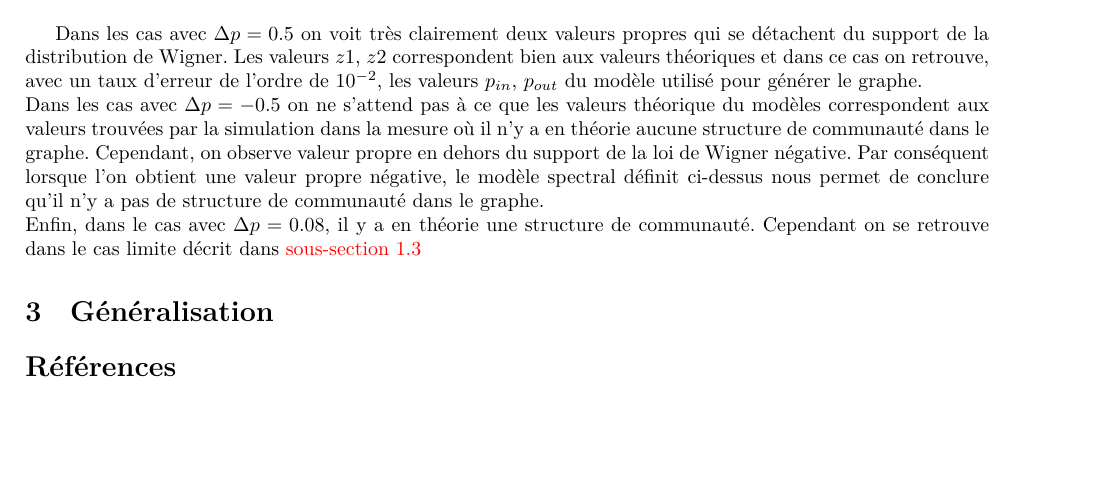
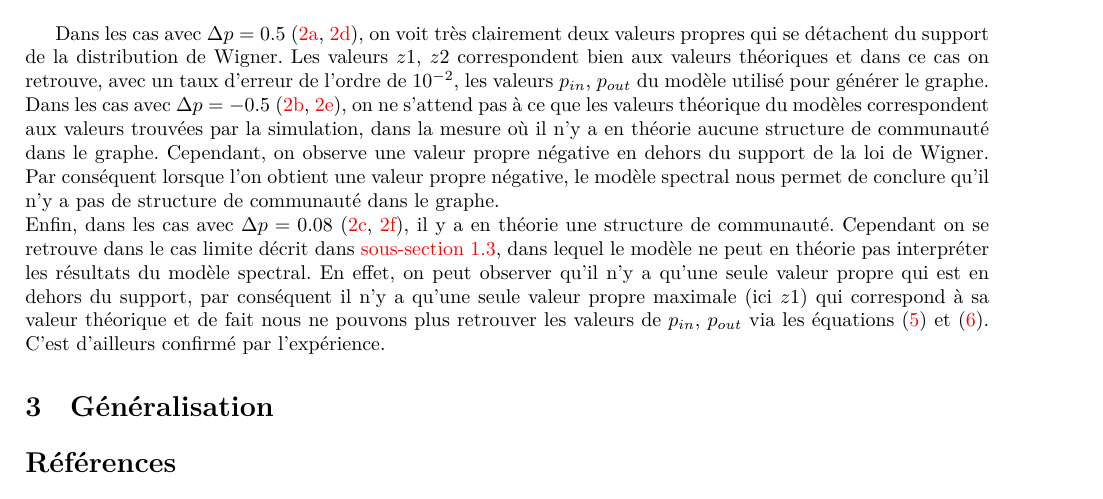
Before and after one commit to hugues-vincent/memoire_spectral_clustering, a LaTeX document (raj_rao_newman.tex, which reads chapter/simulation.tex): part of page 6 of 6, cut so that both start at the same text, the shorter picture padded with empty space. Compiled offline with LuaLaTeX.

Commit message:
v2 simulation

```diff
--- a/chapter/simulation.tex
+++ b/chapter/simulation.tex
@@ -59,10 +65,12 @@ Les $p_{in}\: estimated, \:p_{out}\: estimated$ sont calculés via un calcul d'o
 La première observation que l'on peut faire est que les valeurs propres de nos matrices d'adjacence sont bien distribuées selon la loi du demi-cercle de Wigner.
 De plus, en fonction de $\Delta p$ la mesure spectrale est perturbé (ou pas) par une ou deux valeurs propres qui sortent du support de la distribution initiale.\\
 
-Dans les cas avec $\Delta p = 0.5$ on voit très clairement deux valeurs propres qui se détachent du support de la distribution de Wigner.
+Dans les cas avec $\Delta p = 0.5$ (\ref{n100delta05}, \ref{n1000delta05}), on voit très clairement deux valeurs propres qui se détachent du support de la distribution de Wigner.
 Les valeurs $z1$, $z2$ correspondent bien aux valeurs théoriques et dans ce cas on retrouve, avec un taux d'erreur de l'ordre de $10^{-2}$, les valeurs $p_{in}$, $p_{out}$ du modèle utilisé pour générer le graphe.\\
-Dans les cas avec $\Delta p = -0.5$ on ne s'attend pas à ce que les valeurs théorique du modèles correspondent aux valeurs trouvées par la simulation dans la mesure où il n'y a en théorie aucune structure de communauté dans le graphe.
-Cependant, on observe valeur propre en dehors du support de la loi de Wigner négative.
-Par conséquent lorsque l'on obtient une valeur propre négative, le modèle spectral définit ci-dessus nous permet de conclure qu'il n'y a pas de structure de communauté dans le graphe.\\
-Enfin, dans le cas avec $\Delta p = 0.08$, il y a en théorie une structure de communauté.
-Cependant on se retrouve dans le cas limite décrit dans \autoref{subsec:1.3}
+Dans les cas avec $\Delta p = -0.5$ (\ref{n100delta008}, \ref{n1000delta008}), on ne s'attend pas à ce que les valeurs théorique du modèles correspondent aux valeurs trouvées par la simulation, dans la mesure où il n'y a en théorie aucune structure de communauté dans le graphe.
+Cependant, on observe une valeur propre négative en dehors du support de la loi de Wigner.
+Par conséquent lorsque l'on obtient une valeur propre négative, le modèle spectral nous permet de conclure qu'il n'y a pas de structure de communauté dans le graphe.\\
+Enfin, dans les cas avec $\Delta p = 0.08$ (\ref{n100delta-05}, \ref{n1000delta-05}), il y a en théorie une structure de communauté.
+Cependant on se retrouve dans le cas limite décrit dans \autoref{subsec:1.3}, dans lequel le modèle ne peut en théorie pas interpréter les résultats du modèle spectral.
+En effet, on peut observer qu'il n'y a qu'une seule valeur propre qui est en dehors du support, par conséquent il n'y a qu'une seule valeur propre maximale (ici $z1$) qui correspond à sa valeur théorique et de fait nous ne pouvons plus retrouver les valeurs de $p_{in}$, $p_{out}$ via les équations \eqref{z1} et \eqref{z2}.
+C'est d'ailleurs confirmé par l'expérience.
```
Also changed, not shown: chapter/simulation.tex (6 more changed lines).
